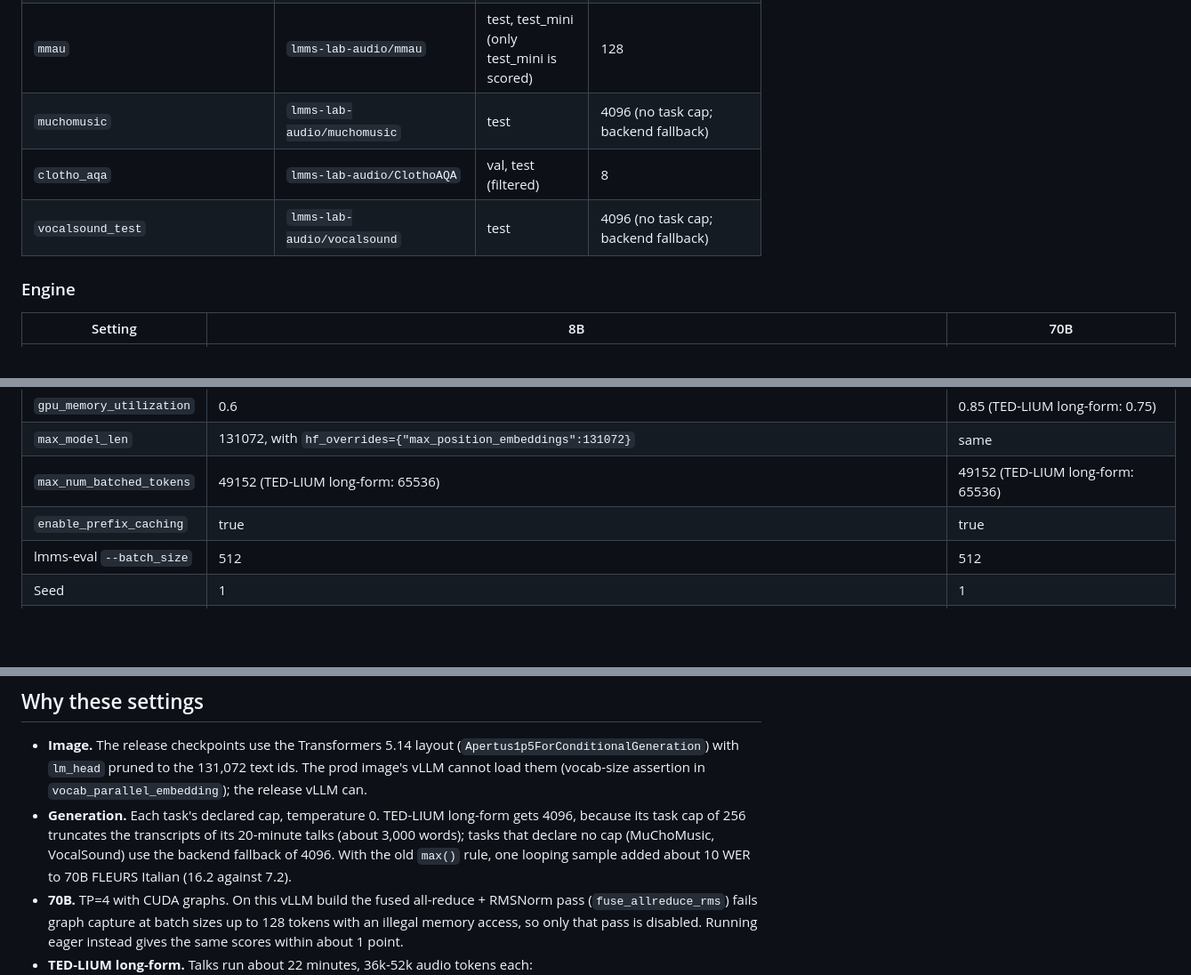
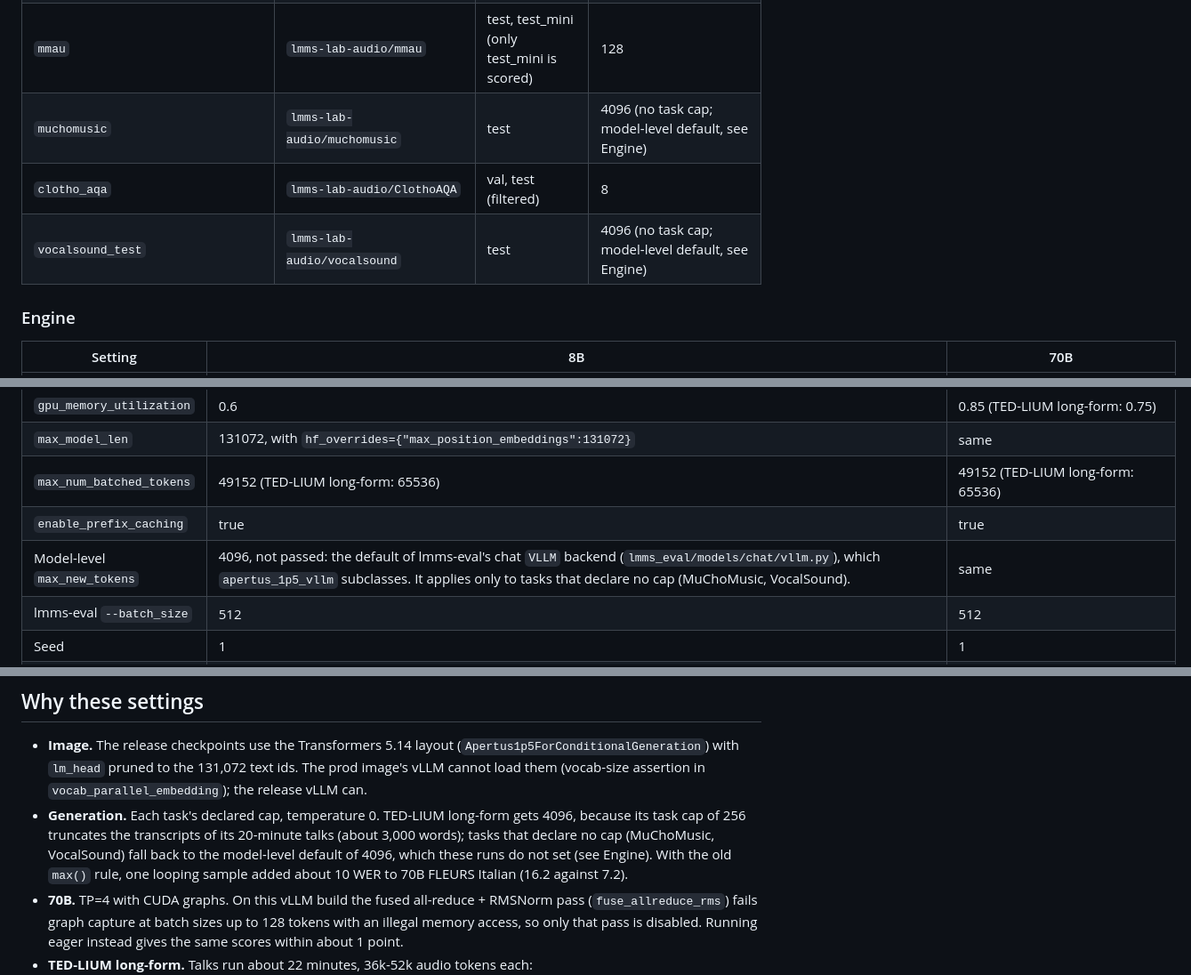
Before and after one commit to swiss-ai/MLLM-eval-suite, a Markdown page: docs/audio/REPRODUCING.md, 3 parts joined by grey strips. Shown at 89% size. Rendered like a GitHub page; blank space fills up the shorter version.

Commit message:
Document the model-level max_new_tokens default
The 4096 fallback for tasks without a cap is the chat VLLM backend's default;
the runs never pass it.

Co-Authored-By: Claude Opus 5.5 (1M context) <noreply@anthropic.com>

```diff
--- a/docs/audio/REPRODUCING.md
+++ b/docs/audio/REPRODUCING.md
@@ -38,9 +38,9 @@ All tasks decode greedily (temperature 0, no sampling, one beam). Tasks that dec
 | `fleurs_en_us`, `fleurs_de_de`, `fleurs_fr_fr`, `fleurs_it_it`, `fleurs_es_419`, `fleurs_pl_pl`, `fleurs_uk_ua` | `google/fleurs` | test | 256 |
 | `covost2` | `lmms-lab-audio/covost2_en-zh` (en-zh), `lmms-lab-audio/covost2` (zh-en) | dev, test | 256 |
 | `mmau` | `lmms-lab-audio/mmau` | test, test_mini (only test_mini is scored) | 128 |
-| `muchomusic` | `lmms-lab-audio/muchomusic` | test | 4096 (no task cap; backend fallback) |
+| `muchomusic` | `lmms-lab-audio/muchomusic` | test | 4096 (no task cap; model-level default, see Engine) |
 | `clotho_aqa` | `lmms-lab-audio/ClothoAQA` | val, test (filtered) | 8 |
-| `vocalsound_test` | `lmms-lab-audio/vocalsound` | test | 4096 (no task cap; backend fallback) |
+| `vocalsound_test` | `lmms-lab-audio/vocalsound` | test | 4096 (no task cap; model-level default, see Engine) |
 
 ### Engine
 
@@ -54,6 +54,7 @@ All tasks decode greedily (temperature 0, no sampling, one beam). Tasks that dec
 | `max_model_len` | 131072, with `hf_overrides={"max_position_embeddings":131072}` | same |
 | `max_num_batched_tokens` | 49152 (TED-LIUM long-form: 65536) | 49152 (TED-LIUM long-form: 65536) |
 | `enable_prefix_caching` | true | true |
+| Model-level `max_new_tokens` | 4096, not passed: the default of lmms-eval's chat `VLLM` backend (`lmms_eval/models/chat/vllm.py`), which `apertus_1p5_vllm` subclasses. It applies only to tasks that declare no cap (MuChoMusic, VocalSound). | same |
 | lmms-eval `--batch_size` | 512 | 512 |
 | Seed | 1 | 1 |
 | Environment | `VLLM_MAX_AUDIO_DECODE_DURATION_S=3600` | same |
@@ -63,7 +64,7 @@ All tasks decode greedily (temperature 0, no sampling, one beam). Tasks that dec
 ## Why these settings
 
 - **Image.** The release checkpoints use the Transformers 5.14 layout (`Apertus1p5ForConditionalGeneration`) with `lm_head` pruned to the 131,072 text ids. The prod image's vLLM cannot load them (vocab-size assertion in `vocab_parallel_embedding`); the release vLLM can.
-- **Generation.** Each task's declared cap, temperature 0. TED-LIUM long-form gets 4096, because its task cap of 256 truncates the transcripts of its 20-minute talks (about 3,000 words); tasks that declare no cap (MuChoMusic, VocalSound) use the backend fallback of 4096. With the old `max()` rule, one looping sample added about 10 WER to 70B FLEURS Italian (16.2 against 7.2).
+- **Generation.** Each task's declared cap, temperature 0. TED-LIUM long-form gets 4096, because its task cap of 256 truncates the transcripts of its 20-minute talks (about 3,000 words); tasks that declare no cap (MuChoMusic, VocalSound) fall back to the model-level default of 4096, which these runs do not set (see Engine). With the old `max()` rule, one looping sample added about 10 WER to 70B FLEURS Italian (16.2 against 7.2).
 - **70B.** TP=4 with CUDA graphs. On this vLLM build the fused all-reduce + RMSNorm pass (`fuse_allreduce_rms`) fails graph capture at batch sizes up to 128 tokens with an illegal memory access, so only that pass is disabled. Running eager instead gives the same scores within about 1 point.
 - **TED-LIUM long-form.** Talks run about 22 minutes, 36k-52k audio tokens each: `VLLM_MAX_AUDIO_DECODE_DURATION_S=3600`, `max_num_batched_tokens=65536` (the encoder cache follows it), and on 70B `gpu_memory_utilization=0.75` (CUDA graphs need memory outside vLLM's share).
 
```
